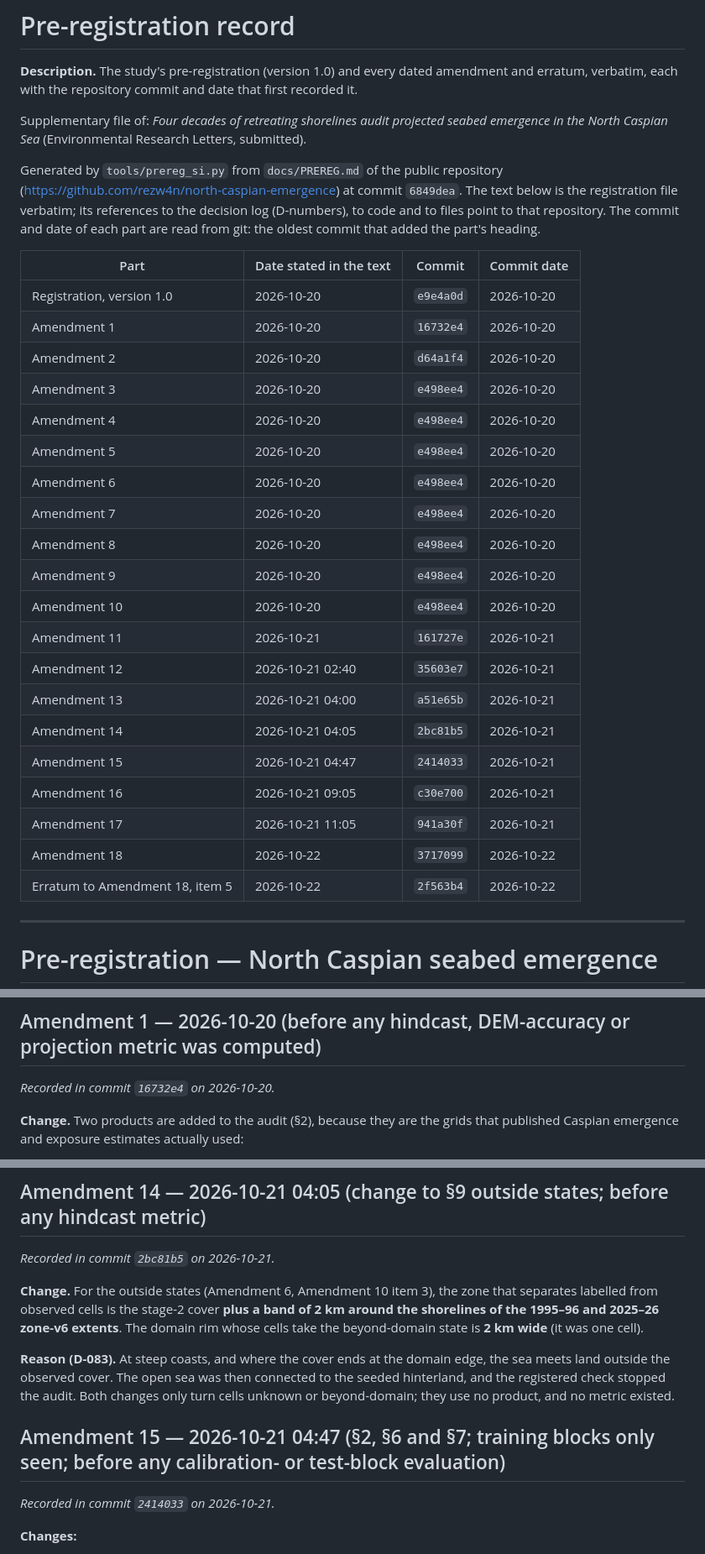
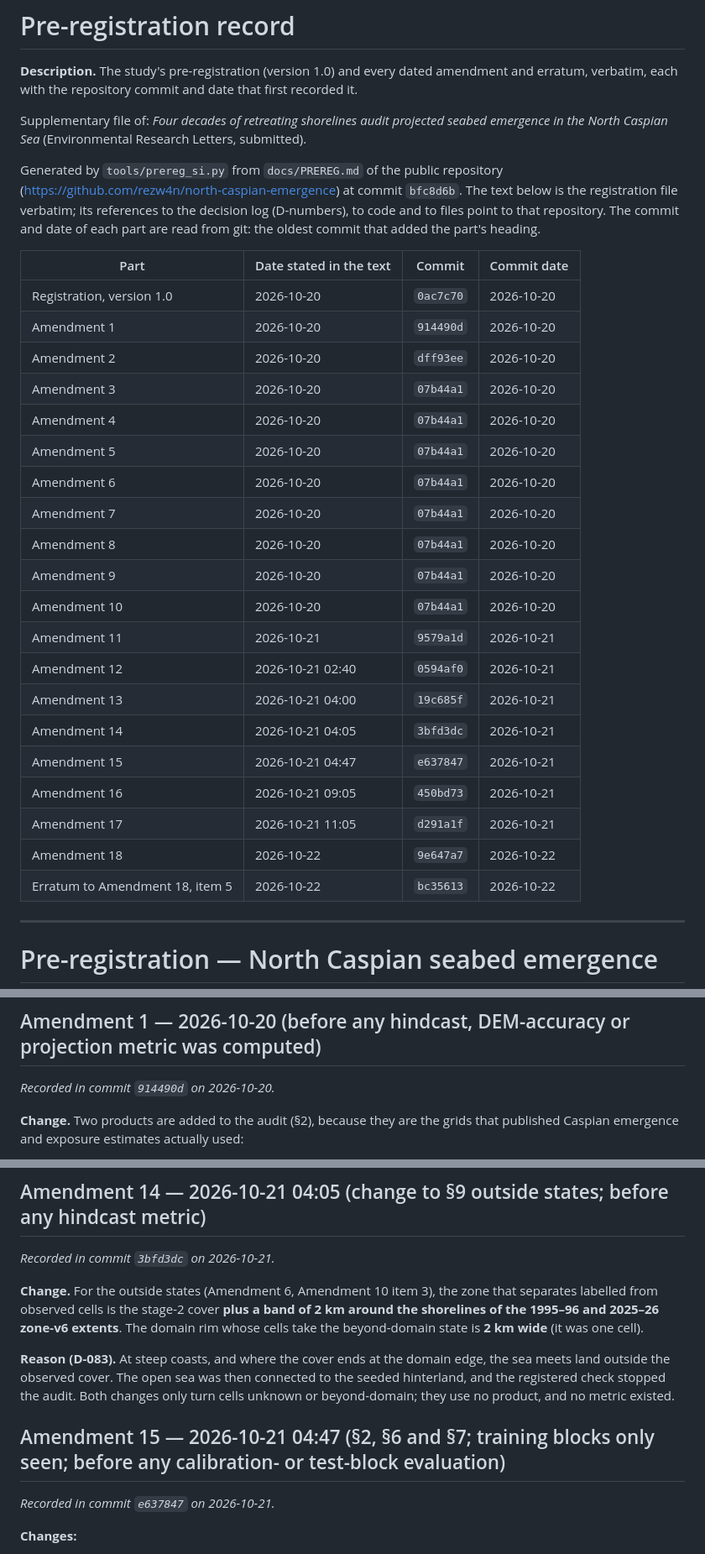
Before and after one commit to rezw4n/north-caspian-emergence, a Markdown page: manuscript/supplementary_prereg.md, 3 parts joined by grey strips. Shown at 84% size. Rendered like a GitHub page.

Commit message:
Pre-registration record regenerated with the commit identifiers of this repository

```diff
--- a/manuscript/supplementary_prereg.md
+++ b/manuscript/supplementary_prereg.md
@@ -4,30 +4,30 @@
 
 Supplementary file of: *Four decades of retreating shorelines audit projected seabed emergence in the North Caspian Sea* (Environmental Research Letters, submitted).
 
-Generated by `tools/prereg_si.py` from `docs/PREREG.md` of the public repository (https://github.com/rezw4n/north-caspian-emergence) at commit `6849dea`. The text below is the registration file verbatim; its references to the decision log (D-numbers), to code and to files point to that repository. The commit and date of each part are read from git: the oldest commit that added the part's heading.
+Generated by `tools/prereg_si.py` from `docs/PREREG.md` of the public repository (https://github.com/rezw4n/north-caspian-emergence) at commit `bfc8d6b`. The text below is the registration file verbatim; its references to the decision log (D-numbers), to code and to files point to that repository. The commit and date of each part are read from git: the oldest commit that added the part's heading.
 
 | Part | Date stated in the text | Commit | Commit date |
 |---|---|---|---|
-| Registration, version 1.0 | 2026-10-20 | `e9e4a0d` | 2026-10-20 |
-| Amendment 1 | 2026-10-20 | `16732e4` | 2026-10-20 |
-| Amendment 2 | 2026-10-20 | `d64a1f4` | 2026-10-20 |
-| Amendment 3 | 2026-10-20 | `e498ee4` | 2026-10-20 |
-| Amendment 4 | 2026-10-20 | `e498ee4` | 2026-10-20 |
-| Amendment 5 | 2026-10-20 | `e498ee4` | 2026-10-20 |
-| Amendment 6 | 2026-10-20 | `e498ee4` | 2026-10-20 |
-| Amendment 7 | 2026-10-20 | `e498ee4` | 2026-10-20 |
-| Amendment 8 | 2026-10-20 | `e498ee4` | 2026-10-20 |
-| Amendment 9 | 2026-10-20 | `e498ee4` | 2026-10-20 |
-| Amendment 10 | 2026-10-20 | `e498ee4` | 2026-10-20 |
-| Amendment 11 | 2026-10-21 | `161727e` | 2026-10-21 |
-| Amendment 12 | 2026-10-21 02:40 | `35603e7` | 2026-10-21 |
-| Amendment 13 | 2026-10-21 04:00 | `a51e65b` | 2026-10-21 |
-| Amendment 14 | 2026-10-21 04:05 | `2bc81b5` | 2026-10-21 |
-| Amendment 15 | 2026-10-21 04:47 | `2414033` | 2026-10-21 |
-| Amendment 16 | 2026-10-21 09:05 | `c30e700` | 2026-10-21 |
-| Amendment 17 | 2026-10-21 11:05 | `941a30f` | 2026-10-21 |
-| Amendment 18 | 2026-10-22 | `3717099` | 2026-10-22 |
-| Erratum to Amendment 18, item 5 | 2026-10-22 | `2f563b4` | 2026-10-22 |
+| Registration, version 1.0 | 2026-10-20 | `0ac7c70` | 2026-10-20 |
+| Amendment 1 | 2026-10-20 | `914490d` | 2026-10-20 |
+| Amendment 2 | 2026-10-20 | `dff93ee` | 2026-10-20 |
+| Amendment 3 | 2026-10-20 | `07b44a1` | 2026-10-20 |
+| Amendment 4 | 2026-10-20 | `07b44a1` | 2026-10-20 |
+| Amendment 5 | 2026-10-20 | `07b44a1` | 2026-10-20 |
+| Amendment 6 | 2026-10-20 | `07b44a1` | 2026-10-20 |
+| Amendment 7 | 2026-10-20 | `07b44a1` | 2026-10-20 |
+| Amendment 8 | 2026-10-20 | `07b44a1` | 2026-10-20 |
+| Amendment 9 | 2026-10-20 | `07b44a1` | 2026-10-20 |
+| Amendment 10 | 2026-10-20 | `07b44a1` | 2026-10-20 |
+| Amendment 11 | 2026-10-21 | `9579a1d` | 2026-10-21 |
+| Amendment 12 | 2026-10-21 02:40 | `0594af0` | 2026-10-21 |
+| Amendment 13 | 2026-10-21 04:00 | `19c685f` | 2026-10-21 |
+| Amendment 14 | 2026-10-21 04:05 | `3bfd3dc` | 2026-10-21 |
+| Amendment 15 | 2026-10-21 04:47 | `e637847` | 2026-10-21 |
+| Amendment 16 | 2026-10-21 09:05 | `450bd73` | 2026-10-21 |
+| Amendment 17 | 2026-10-21 11:05 | `d291a1f` | 2026-10-21 |
+| Amendment 18 | 2026-10-22 | `9e647a7` | 2026-10-22 |
+| Erratum to Amendment 18, item 5 | 2026-10-22 | `bc35613` | 2026-10-22 |
 
 ---
 
@@ -167,7 +167,7 @@ Every robustness check listed in brief §10 is run as specified there. The headl
 
 ## Amendment 1 — 2026-10-20 (before any hindcast, DEM-accuracy or projection metric was computed)
 
-*Recorded in commit `16732e4` on 2026-10-20.*
+*Recorded in commit `914490d` on 2026-10-20.*
 
 
 **Change.** Two products are added to the audit (§2), because they are the grids that published Caspian emergence and exposure estimates actually used:
@@ -482,7 +482,7 @@ No level-binned water frequency, waterline, contour, DEM or metric existed. Stag
 
 ## Amendment 14 — 2026-10-21 04:05 (change to §9 outside states; before any hindcast metric)
 
-*Recorded in commit `2bc81b5` on 2026-10-21.*
+*Recorded in commit `3bfd3dc` on 2026-10-21.*
 
 
 **Change.** For the outside states (Amendment 6, Amendment 10 item 3), the zone that separates labelled from observed cells is the stage-2 cover **plus a band of 2 km around the shorelines of the 1995–96 and 2025–26 zone-v6 extents**. The domain rim whose cells take the beyond-domain state is **2 km wide** (it was one cell).
@@ -491,7 +491,7 @@ No level-binned water frequency, waterline, contour, DEM or metric existed. Stag
 
 ## Amendment 15 — 2026-10-21 04:47 (§2, §6 and §7; training blocks only seen; before any calibration- or test-block evaluation)
 
-*Recorded in commit `2414033` on 2026-10-21.*
+*Recorded in commit `e637847` on 2026-10-21.*
 
 
 **Changes:**
```
Also changed, not shown: other parts of manuscript/supplementary_prereg.md (+16 -16 lines).
